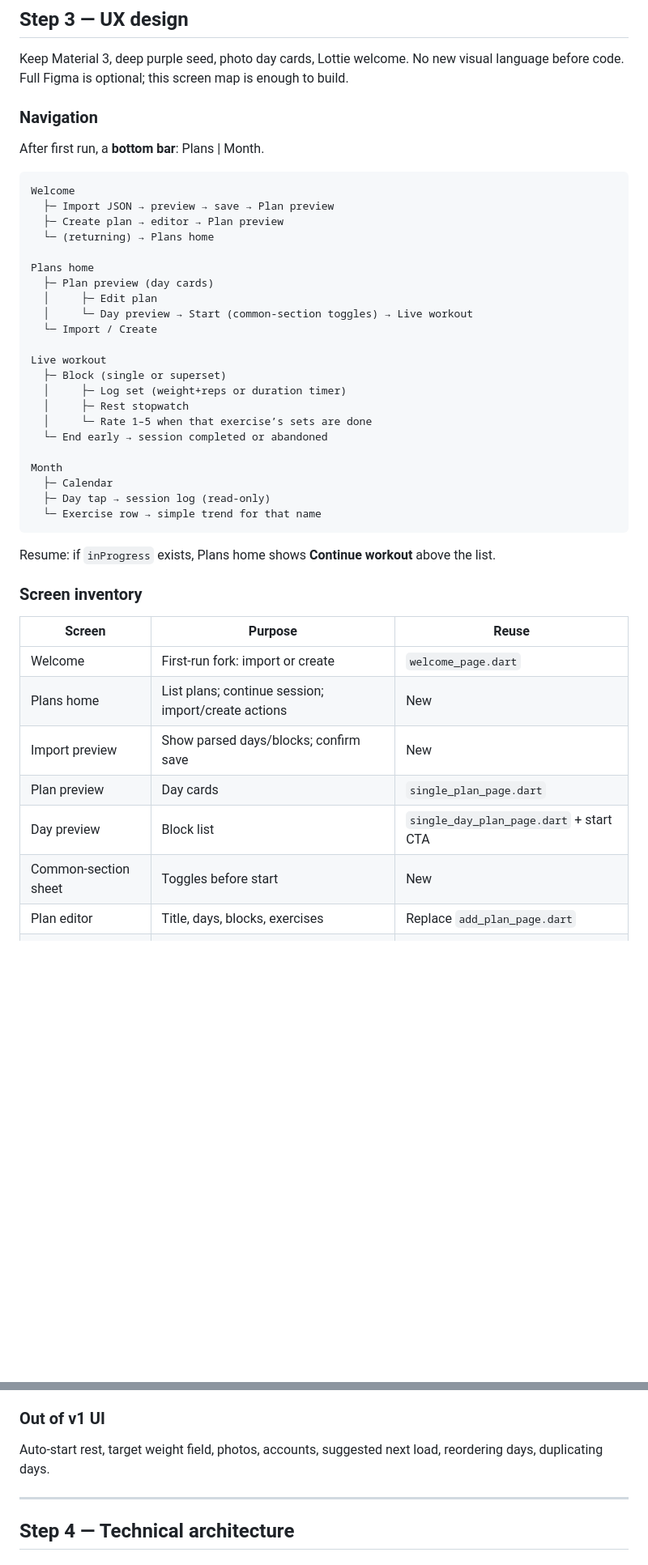
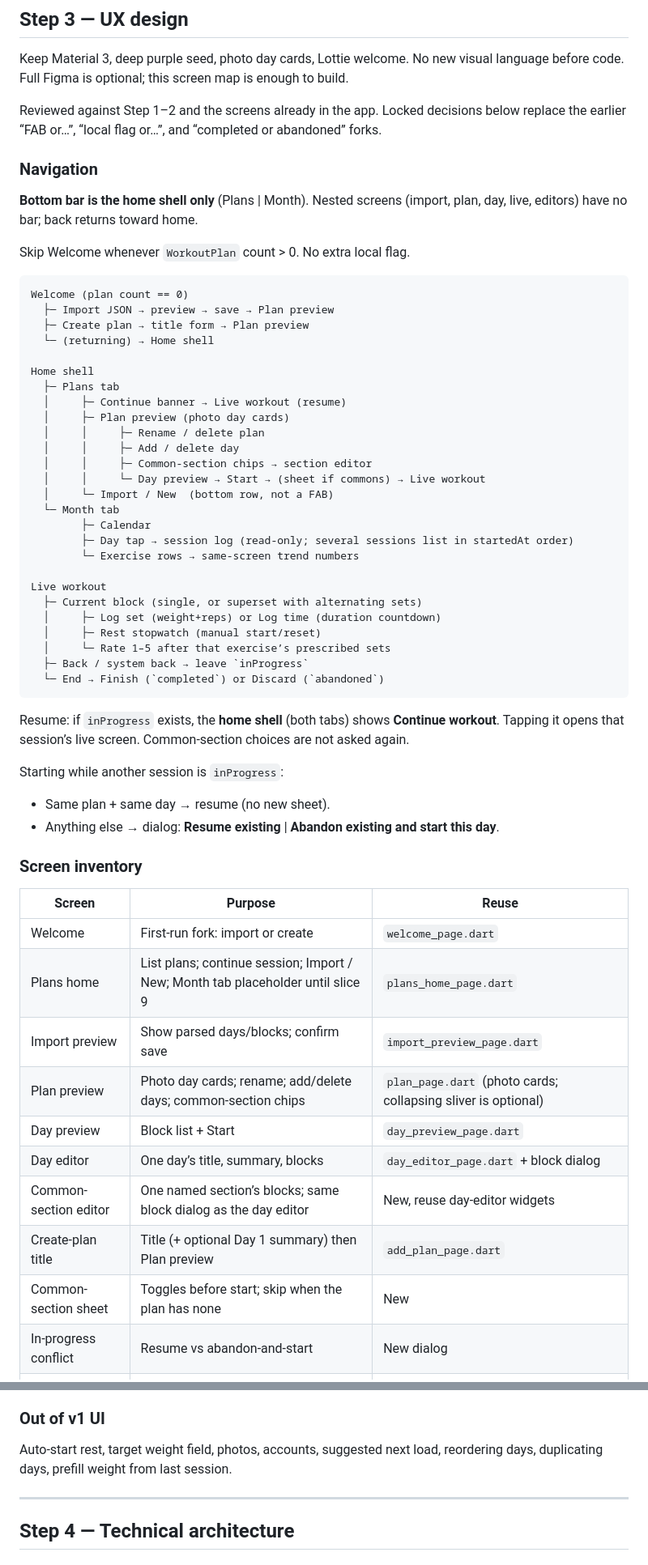
Before and after one commit to Zaaraa96/gym_app_layout, a Markdown page: docs/product-plan.md, 2 parts joined by grey strips. Shown at 81% size. GitHub-like rendering; blank space fills up the shorter version.

````diff
--- a/docs/product-plan.md
+++ b/docs/product-plan.md
@@ -218,46 +218,62 @@ Drop `SinglePlanModel` / `SingleDayPlanModel` / `SingleExerciseWithRound` / `Exe
 
 Keep Material 3, deep purple seed, photo day cards, Lottie welcome. No new visual language before code. Full Figma is optional; this screen map is enough to build.
 
+Reviewed against Step 1–2 and the screens already in the app. Locked decisions below replace the earlier “FAB or…”, “local flag or…”, and “completed or abandoned” forks.
+
 ### Navigation
 
-After first run, a **bottom bar**: Plans | Month.
+**Bottom bar is the home shell only** (Plans | Month). Nested screens (import, plan, day, live, editors) have no bar; back returns toward home.
+
+Skip Welcome whenever `WorkoutPlan` count > 0. No extra local flag.
 
 ```
-Welcome
+Welcome (plan count == 0)
   ├─ Import JSON → preview → save → Plan preview
-  ├─ Create plan → editor → Plan preview
-  └─ (returning) → Plans home
+  ├─ Create plan → title form → Plan preview
+  └─ (returning) → Home shell
 
-Plans home
-  ├─ Plan preview (day cards)
-  │     ├─ Edit plan
-  │     └─ Day preview → Start (common-section toggles) → Live workout
-  └─ Import / Create
+Home shell
+  ├─ Plans tab
+  │     ├─ Continue banner → Live workout (resume)
+  │     ├─ Plan preview (photo day cards)
+  │     │     ├─ Rename / delete plan
+  │     │     ├─ Add / delete day
+  │     │     ├─ Common-section chips → section editor
+  │     │     └─ Day preview → Start → (sheet if commons) → Live workout
+  │     └─ Import / New  (bottom row, not a FAB)
+  └─ Month tab
+        ├─ Calendar
+        ├─ Day tap → session log (read-only; several sessions list in startedAt order)
+        └─ Exercise rows → same-screen trend numbers
 
 Live workout
-  ├─ Block (single or superset)
-  │     ├─ Log set (weight+reps or duration timer)
-  │     ├─ Rest stopwatch
-  │     └─ Rate 1–5 when that exercise’s sets are done
-  └─ End early → session completed or abandoned
-
-Month
-  ├─ Calendar
-  ├─ Day tap → session log (read-only)
-  └─ Exercise row → simple trend for that name
+  ├─ Current block (single, or superset with alternating sets)
+  │     ├─ Log set (weight+reps) or Log time (duration countdown)
+  │     ├─ Rest stopwatch (manual start/reset)
+  │     └─ Rate 1–5 after that exercise’s prescribed sets
+  ├─ Back / system back → leave `inProgress`
+  └─ End → Finish (`completed`) or Discard (`abandoned`)
 ```
 
-Resume: if `inProgress` exists, Plans home shows **Continue workout** above the list.
+Resume: if `inProgress` exists, the **home shell** (both tabs) shows **Continue workout**. Tapping it opens that session’s live screen. Common-section choices are not asked again.
+
+Starting while another session is `inProgress`:
+
+- Same plan + same day → resume (no new sheet).
+- Anything else → dialog: **Resume existing** | **Abandon existing and start this day**.
 
 ### Screen inventory
 
 | Screen | Purpose | Reuse |
 | --- | --- | --- |
 | Welcome | First-run fork: import or create | `welcome_page.dart` |
-| Plans home | List plans; continue session; import/create actions | New |
-| Import preview | Show parsed days/blocks; confirm save | New |
-| Plan preview | Day cards | `single_plan_page.dart` |
-| Day preview | Block list | `single_day_plan_page.dart` + start CTA |
-| Common-section sheet | Toggles before start | New |
-| Plan editor | Title, days, blocks, exercises | Replace `add_plan_page.dart` |
+| Plans home | List plans; continue session; Import / New; Month tab placeholder until slice 9 | `plans_home_page.dart` |
+| Import preview | Show parsed days/blocks; confirm save | `import_preview_page.dart` |
+| Plan preview | Photo day cards; rename; add/delete days; common-section chips | `plan_page.dart` (photo cards; collapsing sliver is optional) |
+| Day preview | Block list + Start | `day_preview_page.dart` |
+| Day editor | One day’s title, summary, blocks | `day_editor_page.dart` + block dialog |
+| Common-section editor | One named section’s blocks; same block dialog as the day editor | New, reuse day-editor widgets |
+| Create-plan title | Title (+ optional Day 1 summary) then Plan preview | `add_plan_page.dart` |
+| Common-section sheet | Toggles before start; skip when the plan has none | New |
+| In-progress conflict | Resume vs abandon-and-start | New dialog |
 | Live workout | Current block, set logger, rest | Replaces `single_exercise_page.dart` |
@@ -308,7 +336,7 @@ Persist every logged set immediately. Back leaves the session `inProgress`.
 
 ### Out of v1 UI
 
-Auto-start rest, target weight field, photos, accounts, suggested next load, reordering days, duplicating days.
+Auto-start rest, target weight field, photos, accounts, suggested next load, reordering days, duplicating days, prefill weight from last session.
 
 ---
 
````
Also changed, not shown: other parts of docs/product-plan.md (+37 -25 lines).
